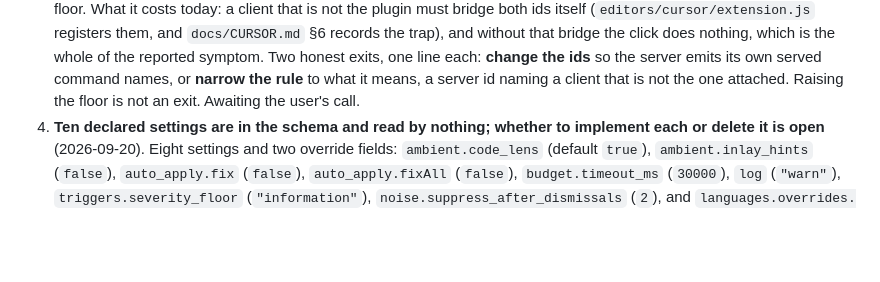
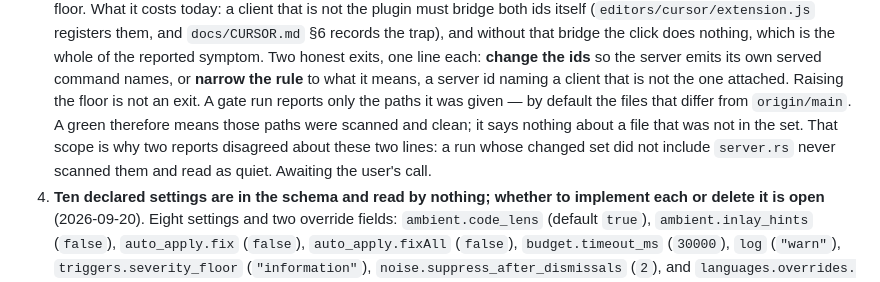
Before and after one commit to makefunstuff/jev-lsp, a Markdown page: STATUS.md, the part around the change. GitHub-like rendering; blank space fills up the shorter version.

```diff
--- a/STATUS.md
+++ b/STATUS.md
@@ -75,6 +75,11 @@ which a headless harness cannot drive.
    is the whole of the reported symptom. Two honest exits, one line each: **change the ids** so
    the server emits its own served command names, or **narrow the rule** to what it means, a
    server id naming a client that is not the one attached. Raising the floor is not an exit.
+   A gate run reports only the paths it was given — by default the files that differ from
+   `origin/main`. A green therefore means those paths were scanned and clean; it says nothing
+   about a file that was not in the set. That scope is why two reports disagreed about these two
+   lines: a run whose changed set did not include `server.rs` never scanned them and read as
+   quiet.
    Awaiting the user's call.
 4. **Ten declared settings are in the schema and read by nothing; whether to implement each or
    delete it is open** (2026-09-20). Eight settings and two override fields: `ambient.code_lens`
```
Also changed, not shown: docs/VERIFICATION.md (+7 -0 lines).
